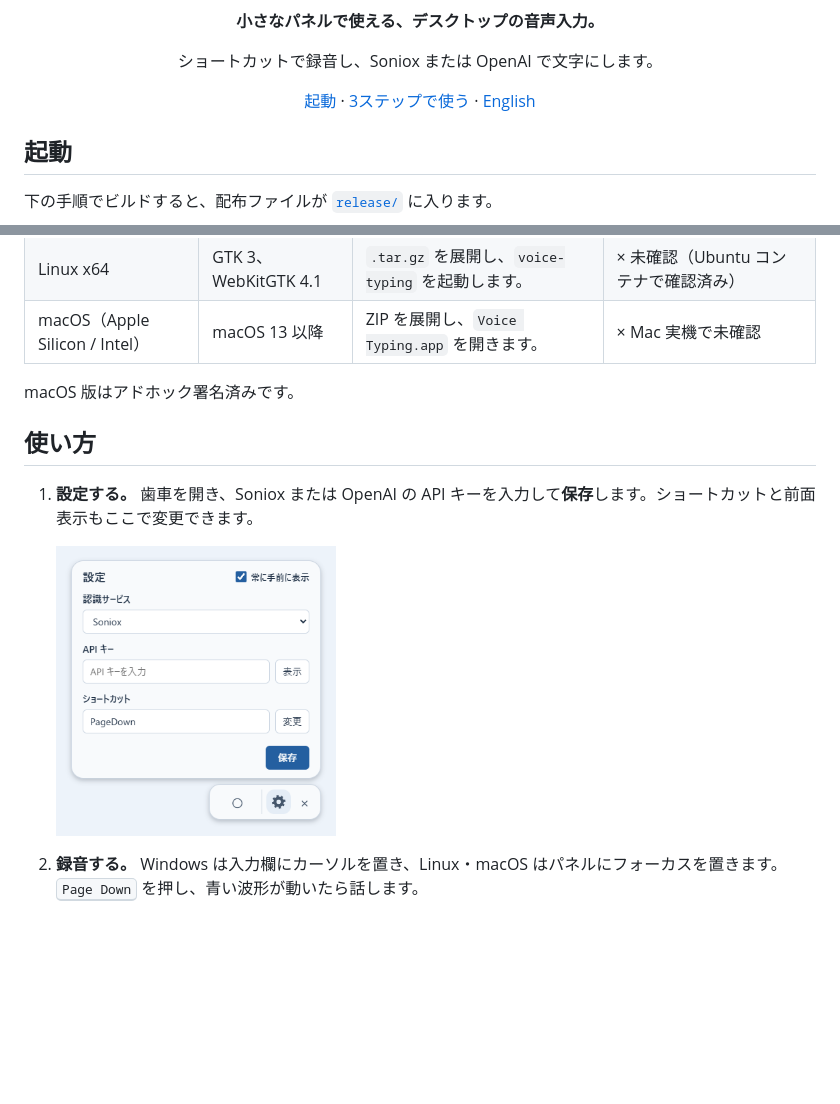
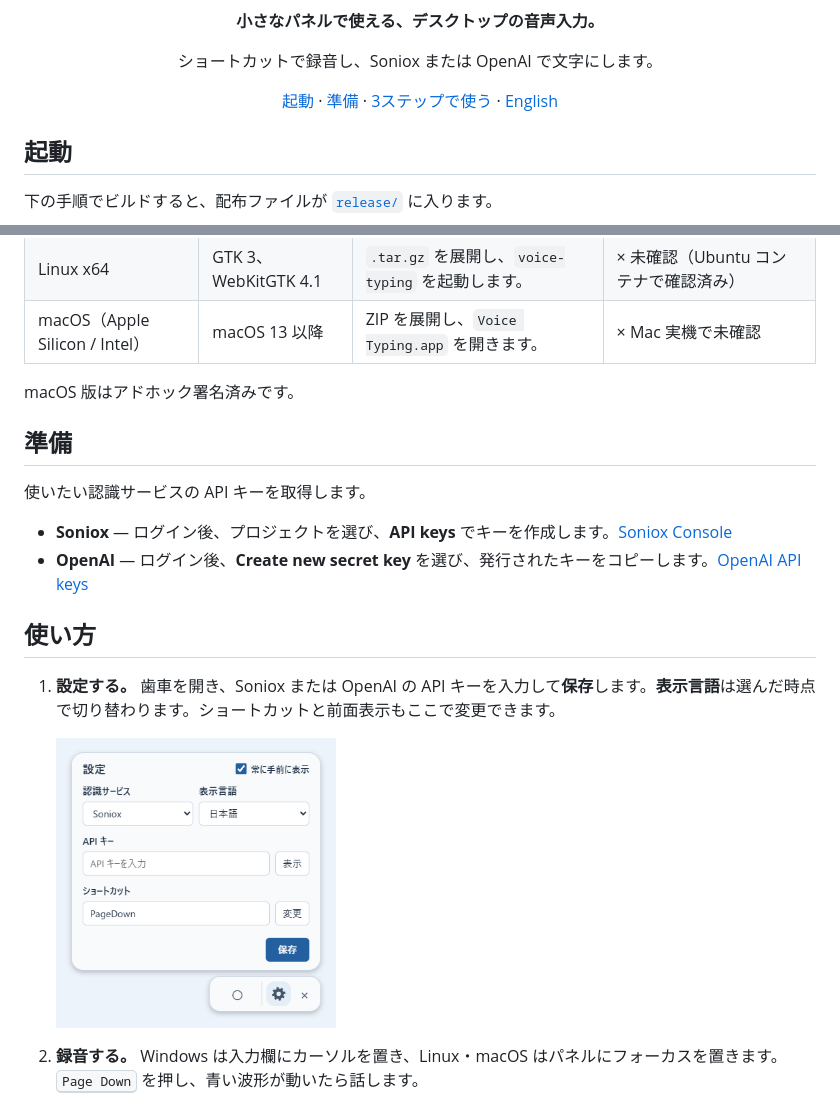
Before and after one commit to sk-guritech/voice-typing, a Markdown page: README.ja.md, 2 parts joined by grey strips. Rendered like a GitHub page; pictures changed too: docs/settings.png; blank space fills up the shorter version.

```diff
--- a/README.ja.md
+++ b/README.ja.md
@@ -8,7 +8,7 @@
 <p align="center">ショートカットで録音し、Soniox または OpenAI で文字にします。</p>
 
 <p align="center">
-  <a href="#起動">起動</a> · <a href="#使い方">3ステップで使う</a> · <a href="README.md">English</a>
+  <a href="#起動">起動</a> · <a href="#準備">準備</a> · <a href="#使い方">3ステップで使う</a> · <a href="README.md">English</a>
 </p>
 
 ## 起動
@@ -23,9 +23,16 @@
 
 macOS 版はアドホック署名済みです。
 
+## 準備
+
+使いたい認識サービスの API キーを取得します。
+
+- **Soniox** — ログイン後、プロジェクトを選び、**API keys** でキーを作成します。[Soniox Console](https://console.soniox.com/)
+- **OpenAI** — ログイン後、**Create new secret key** を選び、発行されたキーをコピーします。[OpenAI API keys](https://platform.openai.com/api-keys)
+
 ## 使い方
 
-1. **設定する。** 歯車を開き、Soniox または OpenAI の API キーを入力して**保存**します。ショートカットと前面表示もここで変更できます。
+1. **設定する。** 歯車を開き、Soniox または OpenAI の API キーを入力して**保存**します。**表示言語**は選んだ時点で切り替わります。ショートカットと前面表示もここで変更できます。
 
    <img src="docs/settings.png" width="280" alt="Voice Typing の設定画面">
 
```
Also changed, not shown: README.md (+9 -2 lines), 11 other files.
